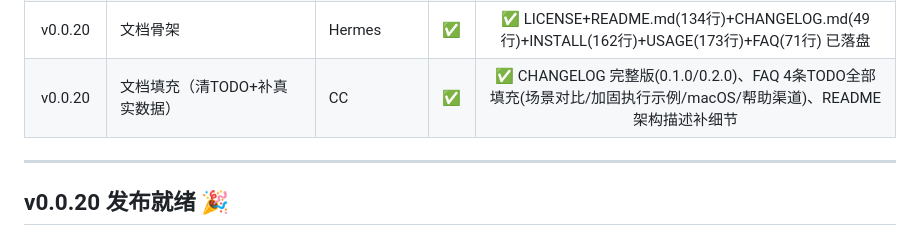
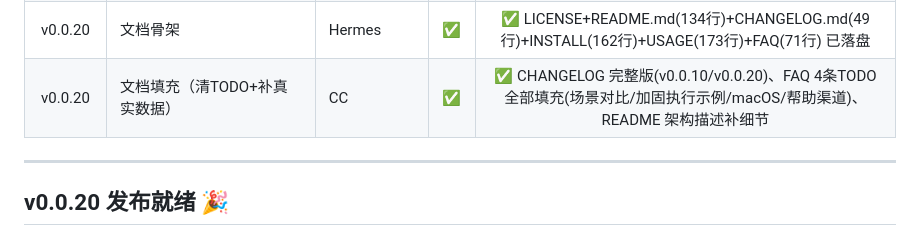
Before and after one commit to Nagi-226/LightShield, a Markdown page: .guardrails/PROGRESS.md, the part around the change. Drawn GitHub-style.

```diff
--- a/.guardrails/PROGRESS.md
+++ b/.guardrails/PROGRESS.md
@@ -45,7 +45,7 @@
 | v0.0.17 | Win 加固 | CC | ✅ | ✅ win_harden.py+win_firewall.ps1+__init__+core os_platform钩子。脚本生成器模式，零subprocess。自检9断言全过，回归346项全过 |
 | v0.0.19 | E2E + 合规终审 | WSL2 Docker→CC | ✅ | ✅ WSL2 Ubuntu 24.04 替代 VM 执行：scan(61端口/7漏洞/CVE-2023-38408)→harden(11条建议+harden.sh+rollback.sh)→R2 拦截→R1-R6 全通过。报告：docs/e2e-v019-report.md |
 | v0.0.20 | 文档骨架 | Hermes | ✅ | ✅ LICENSE+README.md(134行)+CHANGELOG.md(49行)+INSTALL(162行)+USAGE(173行)+FAQ(71行) 已落盘 |
-| v0.0.20 | 文档填充（清TODO+补真实数据） | CC | ✅ | ✅ CHANGELOG 完整版(0.1.0/0.2.0)、FAQ 4条TODO全部填充(场景对比/加固执行示例/macOS/帮助渠道)、README 架构描述补细节 |
+| v0.0.20 | 文档填充（清TODO+补真实数据） | CC | ✅ | ✅ CHANGELOG 完整版(v0.0.10/v0.0.20)、FAQ 4条TODO全部填充(场景对比/加固执行示例/macOS/帮助渠道)、README 架构描述补细节 |
 
 ---
 
```
Also changed, not shown: CLAUDE.md (+8 -8 lines).
